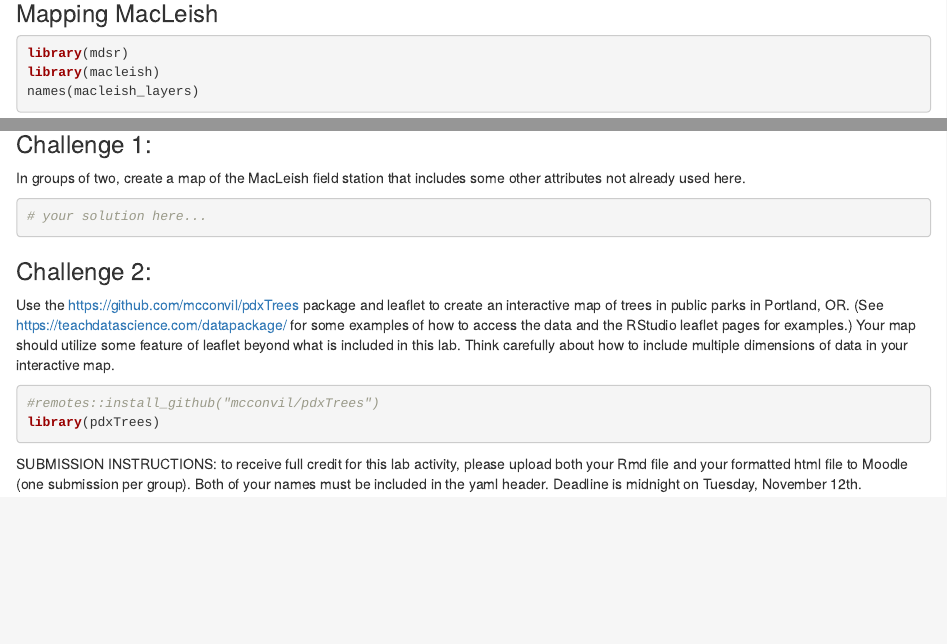
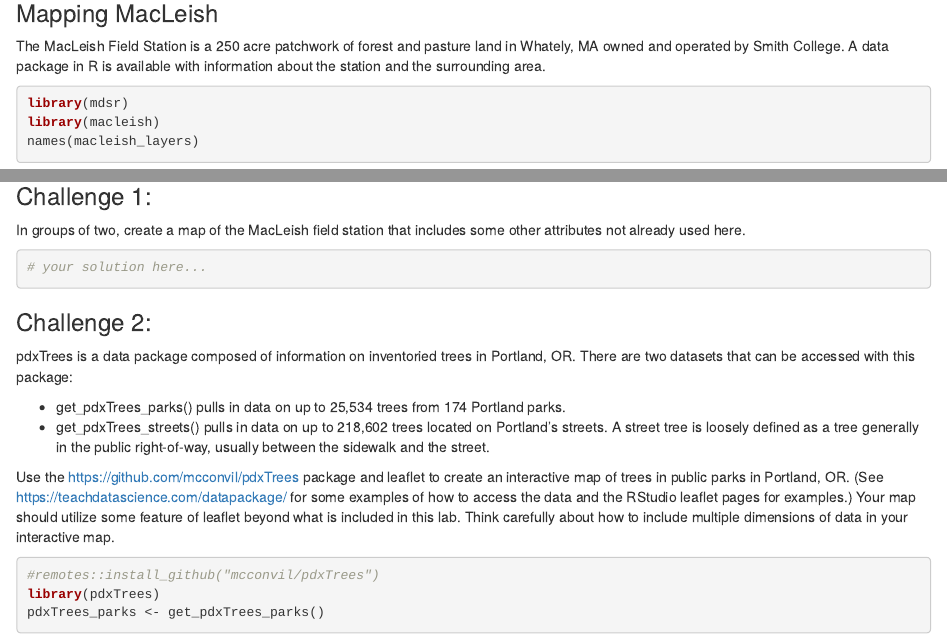
Before and after one commit to DSC-WAV/best-practices, an R Markdown document (leaflet.Rmd): the page in a window 1100 px wide, from 400 px down before the commit and from 430 px down after it, so that both start at the same text, and a second part further down, joined at a grey line. Rendered offline with R 4.5, knitr and Pandoc, with nearby package versions; some code elsewhere in the file could not run offline.

Commit message:
Minor edits to leaflet example.

````diff
--- a/leaflet.Rmd
+++ b/leaflet.Rmd
@@ -38,6 +40,10 @@ m
 ```
 
 ### Mapping MacLeish
+
+The MacLeish Field Station is a 250 acre patchwork of forest and pasture land in Whately, MA owned and operated by Smith College.
+A data package in R is available with information about the station and the surrounding area.
+
 
 ```{r eval = TRUE}
 library(mdsr)
@@ -70,8 +76,15 @@ In groups of two, create a map of the MacLeish field station that includes some
 
 ### Challenge 2:
 
+pdxTrees is a data package composed of information on inventoried trees in Portland, OR.
+There are two datasets that can be accessed with this package:
+
+- get_pdxTrees_parks() pulls in data on up to 25,534 trees from 174 Portland parks.
+- get_pdxTrees_streets() pulls in data on up to 218,602 trees located on Portland’s streets. A street tree is loosely defined as a tree generally in the public right-of-way, usually between the sidewalk and the street.
+
 Use the https://github.com/mcconvil/pdxTrees package and leaflet to create an interactive map of trees in public parks in Portland, OR. (See https://teachdatascience.com/datapackage/ for some examples of how to access the data and the RStudio leaflet pages for examples.)  Your map should utilize some feature of leaflet beyond what is included in this lab.  Think carefully about how to include multiple dimensions of data in your interactive map.
 
 ```{r}
 #remotes::install_github("mcconvil/pdxTrees")
 library(pdxTrees)
+pdxTrees_parks <- get_pdxTrees_parks()
````
Also changed, not shown: leaflet.Rmd (3 more changed lines).
